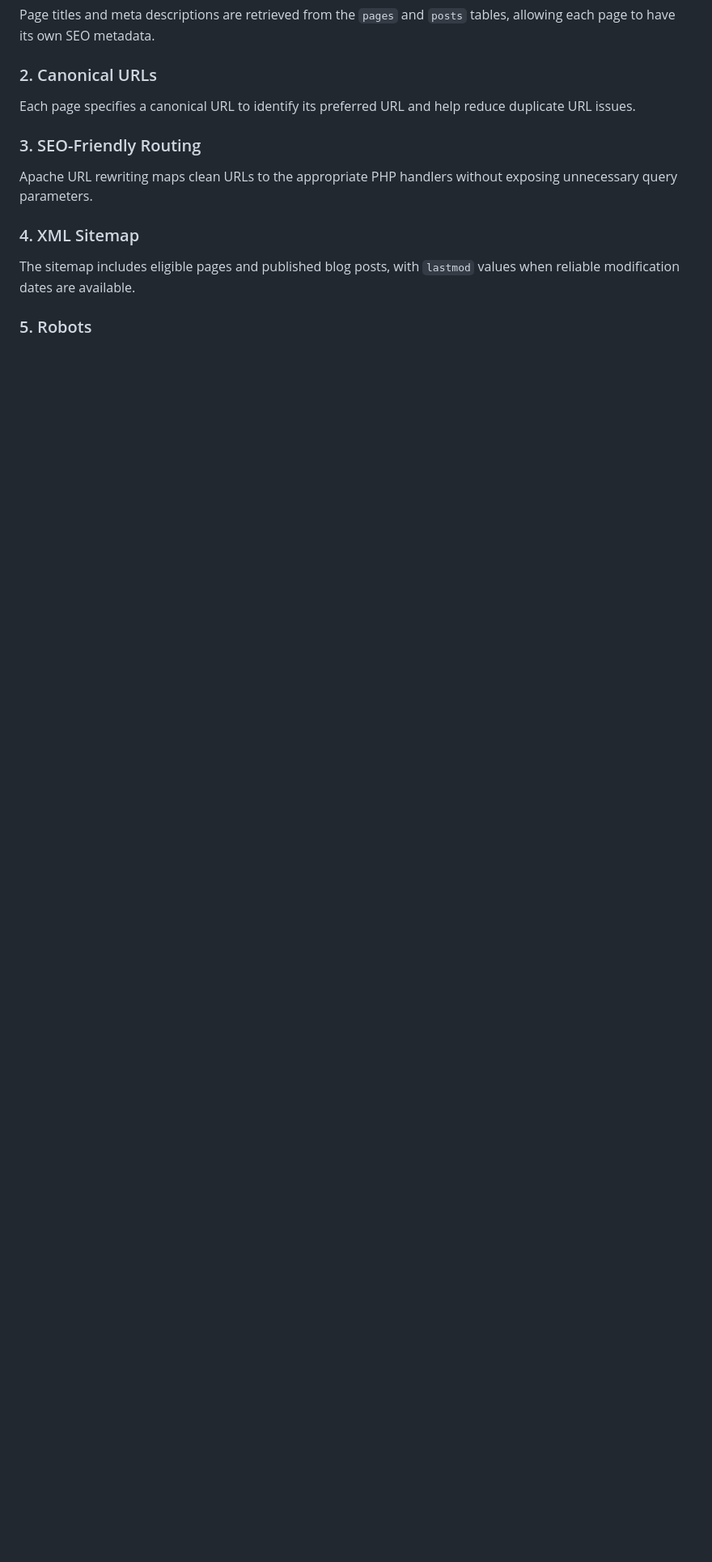
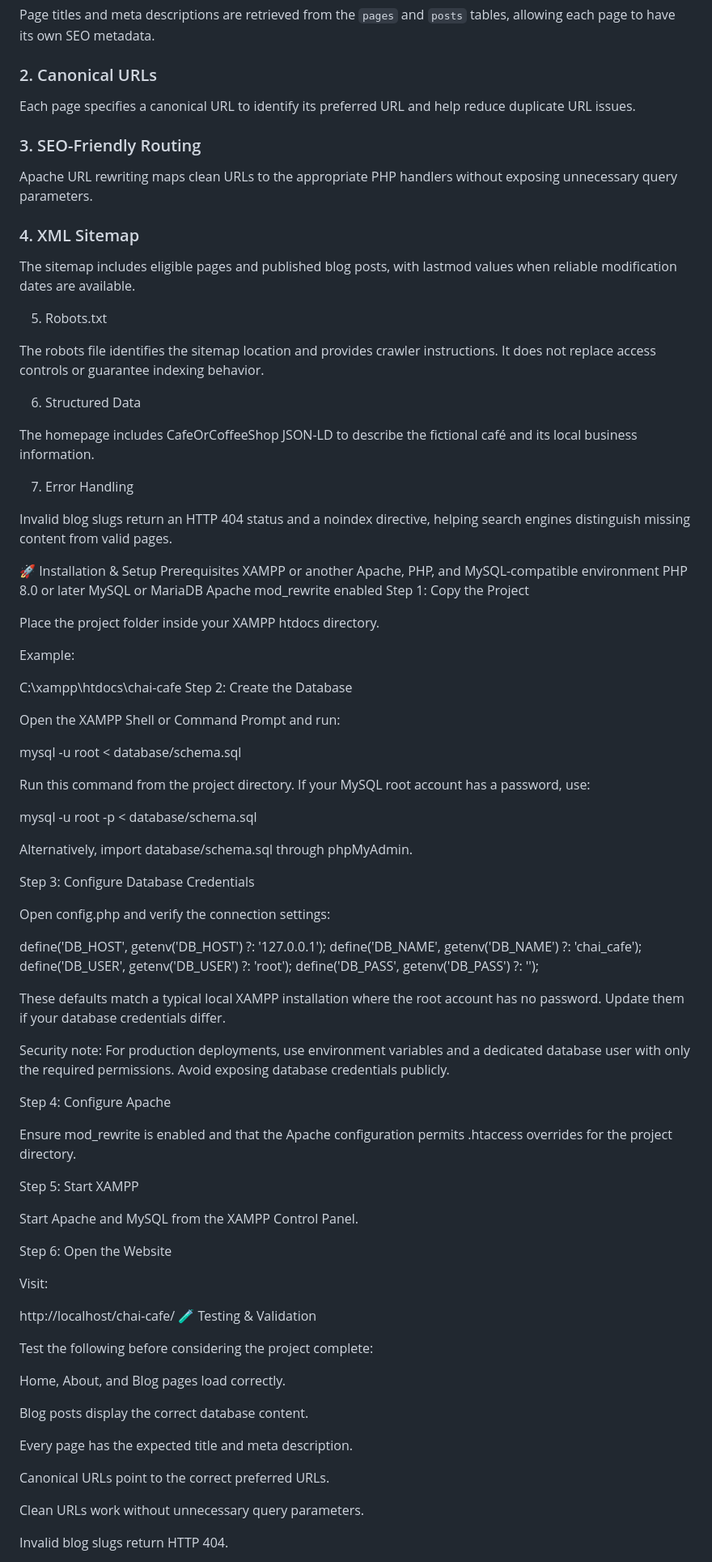
Before and after one commit to ranjeetkanojya39/Chai-Cafe, a Markdown page: README.md, the part around one of its changes. Shown at 81% size. GitHub-like rendering; blank space fills up the shorter version.

```diff
--- a/README.md
+++ b/README.md
@@ -89,6 +89,84 @@ Apache URL rewriting maps clean URLs to the appropriate PHP handlers without exp
 
 ### 4. XML Sitemap
 
-The sitemap includes eligible pages and published blog posts, with `lastmod` values when reliable modification dates are available.
+The sitemap includes eligible pages and published blog posts, with lastmod values when reliable modification dates are available.
 
-### 5. Robots
+5. Robots.txt
+
+The robots file identifies the sitemap location and provides crawler instructions. It does not replace access controls or guarantee indexing behavior.
+
+6. Structured Data
+
+The homepage includes CafeOrCoffeeShop JSON-LD to describe the fictional café and its local business information.
+
+7. Error Handling
+
+Invalid blog slugs return an HTTP 404 status and a noindex directive, helping search engines distinguish missing content from valid pages.
+
+🚀 Installation & Setup
+Prerequisites
+XAMPP or another Apache, PHP, and MySQL-compatible environment
+PHP 8.0 or later
+MySQL or MariaDB
+Apache mod_rewrite enabled
+Step 1: Copy the Project
+
+Place the project folder inside your XAMPP htdocs directory.
+
+Example:
+
+C:\xampp\htdocs\chai-cafe
+Step 2: Create the Database
+
+Open the XAMPP Shell or Command Prompt and run:
+
+mysql -u root < database/schema.sql
+
+Run this command from the project directory. If your MySQL root account has a password, use:
+
+mysql -u root -p < database/schema.sql
+
+Alternatively, import database/schema.sql through phpMyAdmin.
+
+Step 3: Configure Database Credentials
+
+Open config.php and verify the connection settings:
+
+define('DB_HOST', getenv('DB_HOST') ?: '127.0.0.1');
+define('DB_NAME', getenv('DB_NAME') ?: 'chai_cafe');
+define('DB_USER', getenv('DB_USER') ?: 'root');
+define('DB_PASS', getenv('DB_PASS') ?: '');
+
+These defaults match a typical local XAMPP installation where the root account has no password. Update them if your database credentials differ.
+
+Security note: For production deployments, use environment variables and a dedicated database user with only the required permissions. Avoid exposing database credentials publicly.
+
+Step 4: Configure Apache
+
+Ensure mod_rewrite is enabled and that the Apache configuration permits .htaccess overrides for the project directory.
+
+Step 5: Start XAMPP
+
+Start Apache and MySQL from the XAMPP Control Panel.
+
+Step 6: Open the Website
+
+Visit:
+
+http://localhost/chai-cafe/
+🧪 Testing & Validation
+
+Test the following before considering the project complete:
+
+Home, About, and Blog pages load correctly.
+
+Blog posts display the correct database content.
+
+Every page has the expected title and meta description.
+
+Canonical URLs point to the correct preferred URLs.
+
+Clean URLs work without unnecessary query parameters.
+
+Invalid blog slugs return HTTP 404.
+
```
Also changed, not shown: other parts of README.md (+53 -0 lines).
